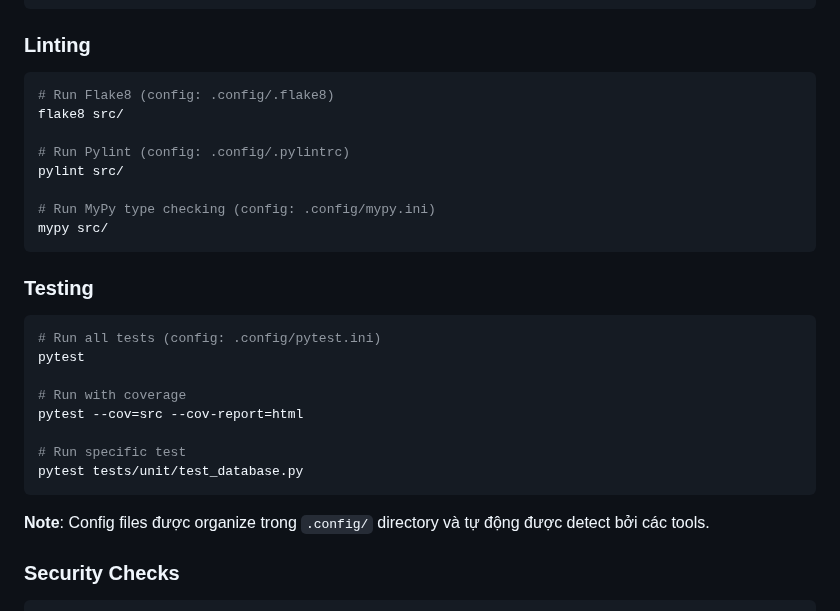
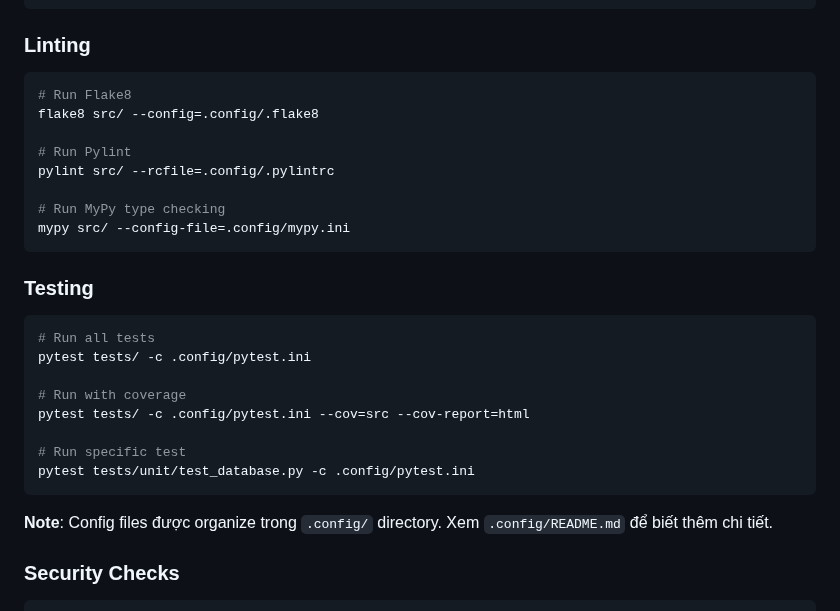
Before and after one commit to Megavegalita/kidsplaza_person_detector, a Markdown page: docs/QUICK_START.md, the part around the change. GitHub-like rendering.

````diff
--- a/docs/QUICK_START.md
+++ b/docs/QUICK_START.md
@@ -67,29 +67,29 @@ isort src/
 
 ### Linting
 ```bash
-# Run Flake8 (config: .config/.flake8)
-flake8 src/
+# Run Flake8
+flake8 src/ --config=.config/.flake8
 
-# Run Pylint (config: .config/.pylintrc)
-pylint src/
+# Run Pylint
+pylint src/ --rcfile=.config/.pylintrc
 
-# Run MyPy type checking (config: .config/mypy.ini)
-mypy src/
+# Run MyPy type checking
+mypy src/ --config-file=.config/mypy.ini
 ```
 
 ### Testing
 ```bash
-# Run all tests (config: .config/pytest.ini)
-pytest
+# Run all tests
+pytest tests/ -c .config/pytest.ini
 
 # Run with coverage
-pytest --cov=src --cov-report=html
+pytest tests/ -c .config/pytest.ini --cov=src --cov-report=html
 
 # Run specific test
-pytest tests/unit/test_database.py
+pytest tests/unit/test_database.py -c .config/pytest.ini
 ```
 
-**Note**: Config files được organize trong `.config/` directory và tự động được detect bởi các tools.
+**Note**: Config files được organize trong `.config/` directory. Xem `.config/README.md` để biết thêm chi tiết.
 
 ### Security Checks
 ```bash
````
Also changed, not shown: docs/DEVELOPER_CHECKLIST.md (+12 -12 lines).
